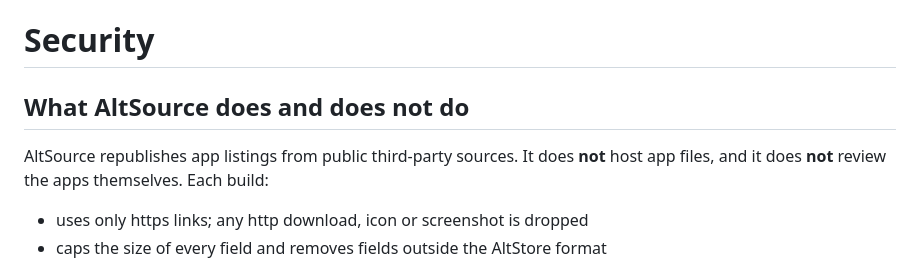
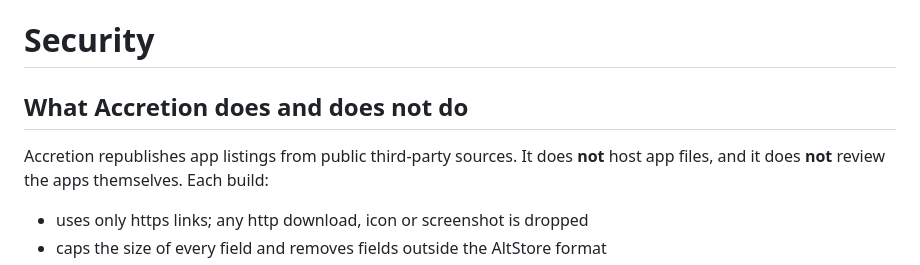
Before and after one commit to BenwillLopez/accretion, a Markdown page: SECURITY.md, the part around the change. Drawn GitHub-style.

```diff
--- a/SECURITY.md
+++ b/SECURITY.md
@@ -1,8 +1,8 @@
 # Security
 
-## What AltSource does and does not do
+## What Accretion does and does not do
 
-AltSource republishes app listings from public third-party sources. It does **not** host app
+Accretion republishes app listings from public third-party sources. It does **not** host app
 files, and it does **not** review the apps themselves. Each build:
 
 - uses only https links; any http download, icon or screenshot is dropped
```
Also changed, not shown: CONTRIBUTING.md (+1 -1 lines), README.md (+15 -14 lines), assets/header.png, assets/icon.png, 5 other files.
